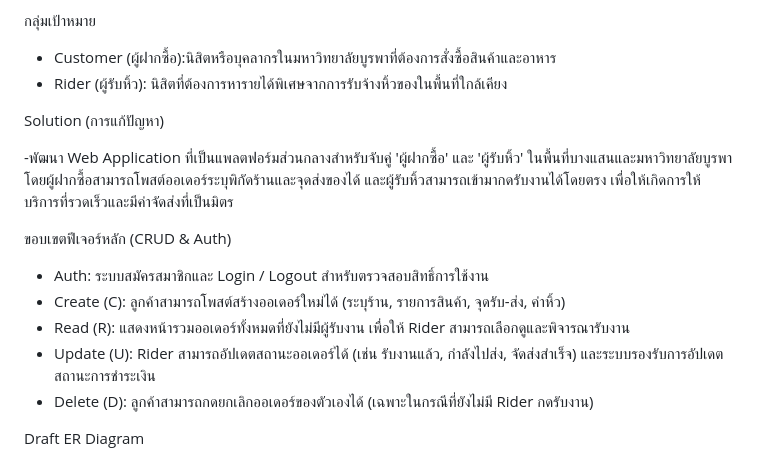
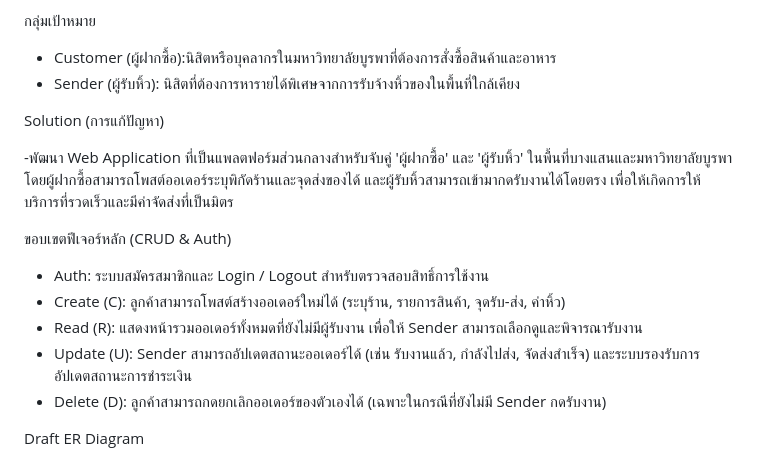
Before and after one commit to poppypenz/BuddyDrop, a Markdown page: README.md, the part around the change. Rendered like a GitHub page.

```diff
--- a/README.md
+++ b/README.md
@@ -7,7 +7,7 @@ Pain Point
 
 กลุ่มเป้าหมาย
 - Customer (ผู้ฝากซื้อ):นิสิตหรือบุคลากรในมหาวิทยาลัยบูรพาที่ต้องการสั่งซื้อสินค้าและอาหาร
-- Rider (ผู้รับหิ้ว): นิสิตที่ต้องการหารายได้พิเศษจากการรับจ้างหิ้วของในพื้นที่ใกล้เคียง
+- Sender (ผู้รับหิ้ว): นิสิตที่ต้องการหารายได้พิเศษจากการรับจ้างหิ้วของในพื้นที่ใกล้เคียง
 
 Solution (การแก้ปัญหา)
 
@@ -16,9 +16,9 @@ Solution (การแก้ปัญหา)
 ขอบเขตฟีเจอร์หลัก (CRUD & Auth)
 - Auth: ระบบสมัครสมาชิกและ Login / Logout สำหรับตรวจสอบสิทธิ์การใช้งาน
 - Create (C): ลูกค้าสามารถโพสต์สร้างออเดอร์ใหม่ได้ (ระบุร้าน, รายการสินค้า, จุดรับ-ส่ง, ค่าหิ้ว)
-- Read (R): แสดงหน้ารวมออเดอร์ทั้งหมดที่ยังไม่มีผู้รับงาน เพื่อให้ Rider สามารถเลือกดูและพิจารณารับงาน
-- Update (U): Rider สามารถอัปเดตสถานะออเดอร์ได้ (เช่น รับงานแล้ว, กำลังไปส่ง, จัดส่งสำเร็จ) และระบบรองรับการอัปเดตสถานะการชำระเงิน
-- Delete (D): ลูกค้าสามารถกดยกเลิกออเดอร์ของตัวเองได้ (เฉพาะในกรณีที่ยังไม่มี Rider กดรับงาน)
+- Read (R): แสดงหน้ารวมออเดอร์ทั้งหมดที่ยังไม่มีผู้รับงาน เพื่อให้ Sender สามารถเลือกดูและพิจารณารับงาน
+- Update (U): Sender สามารถอัปเดตสถานะออเดอร์ได้ (เช่น รับงานแล้ว, กำลังไปส่ง, จัดส่งสำเร็จ) และระบบรองรับการอัปเดตสถานะการชำระเงิน
+- Delete (D): ลูกค้าสามารถกดยกเลิกออเดอร์ของตัวเองได้ (เฉพาะในกรณีที่ยังไม่มี Sender กดรับงาน)
 
 Draft ER Diagram
 ![ER Diagram](RubHiew.drawio.png)
```
